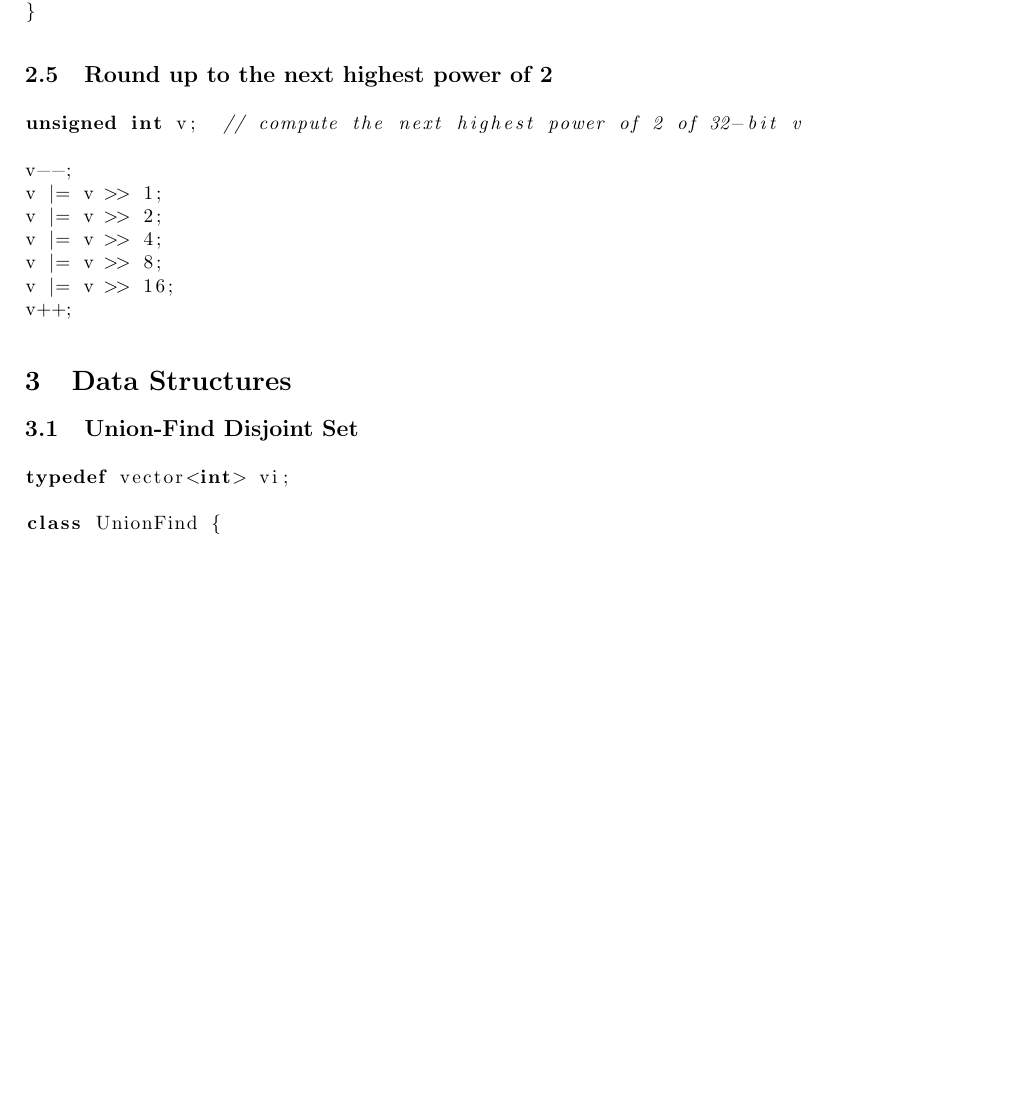
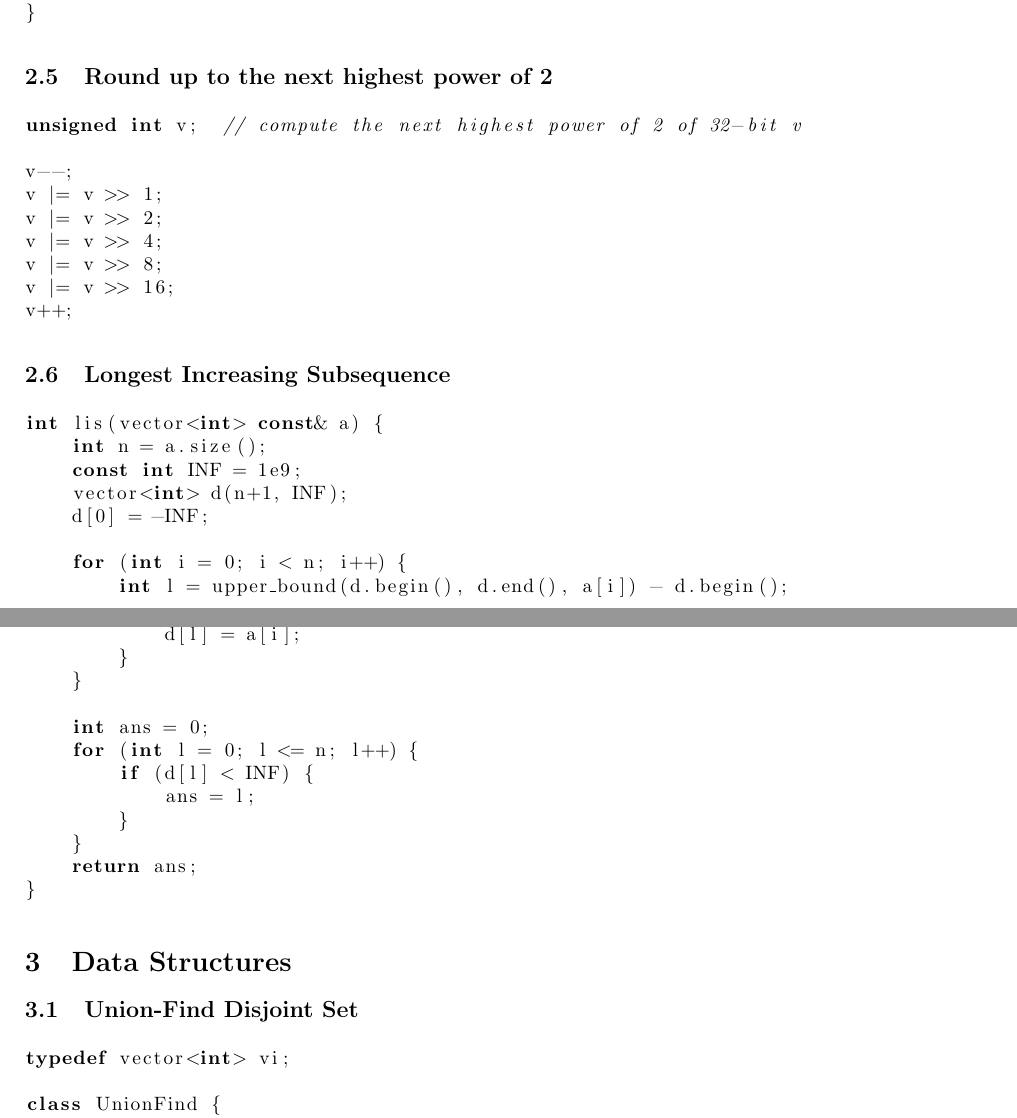
Before and after one commit to 0x6a616e/competitive-programming, a LaTeX document (docs/notes.tex): part of page 9 of 14 before the commit and two parts of pages 9 and 10 of 14 after it, the two joined at a grey line, cut so that both start at the same text, the shorter picture padded with empty space. Compiled offline with pdfLaTeX.

Commit message:
feat: added longest increasing subsequence to docs

```diff
--- a/docs/notes.tex
+++ b/docs/notes.tex
@@ -620,6 +620,32 @@ v |= v >> 4;
 v |= v >> 8;
 v |= v >> 16;
 v++;
+\end{lstlisting}
+
+\subsection{Longest Increasing Subsequence}
+
+\begin{lstlisting}
+int lis(vector<int> const& a) {
+    int n = a.size();
+    const int INF = 1e9;
+    vector<int> d(n+1, INF);
+    d[0] = -INF;
+
+    for (int i = 0; i < n; i++) {
+        int l = upper_bound(d.begin(), d.end(), a[i]) - d.begin();
+        if (d[l-1] < a[i] && a[i] < d[l]) {
+            d[l] = a[i];
+        }
+    }
+
+    int ans = 0;
+    for (int l = 0; l <= n; l++) {
+        if (d[l] < INF) {
+            ans = l;
+        }
+    }
+    return ans;
+}
 \end{lstlisting}
 
 \section{Data Structures}
```
Also changed, not shown: docs/notes.pdf, 4 other files.
